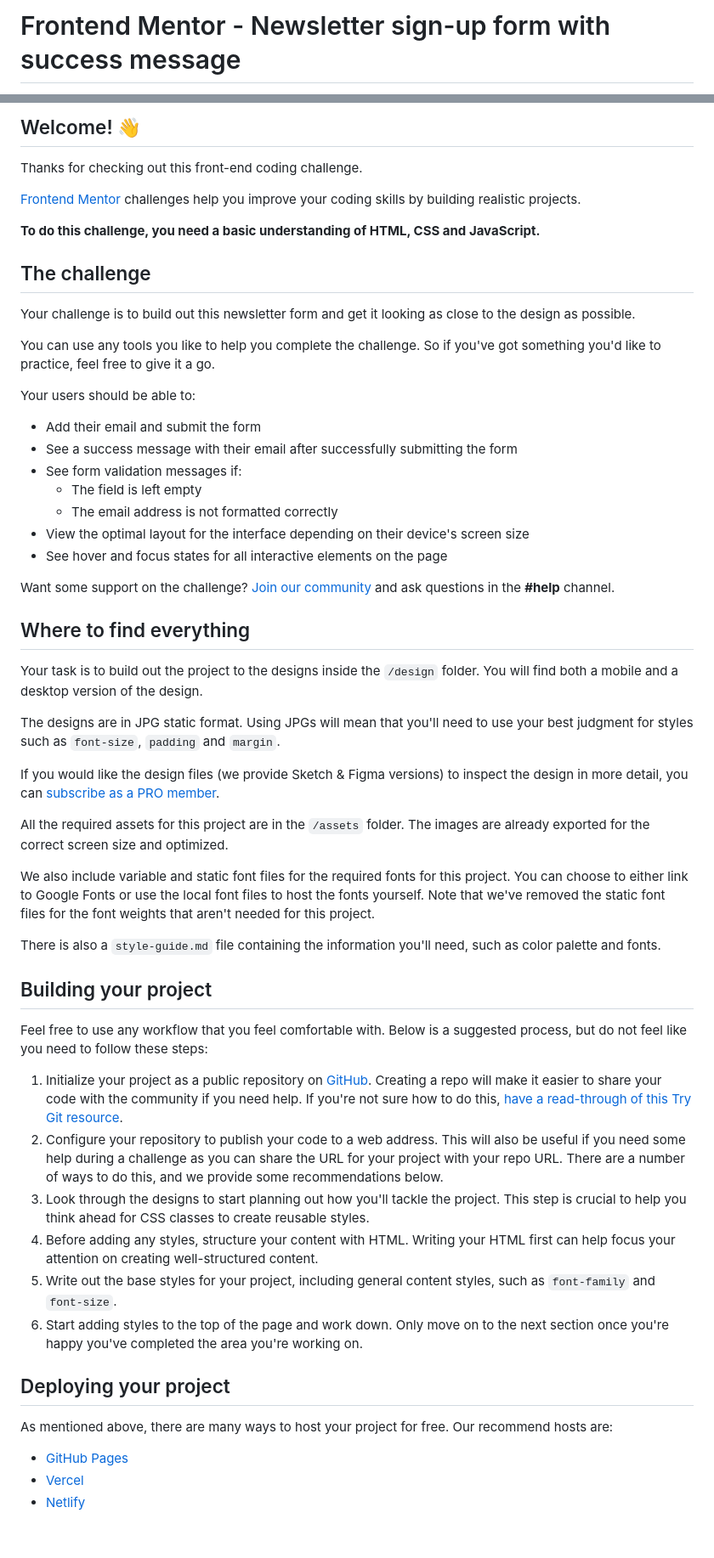
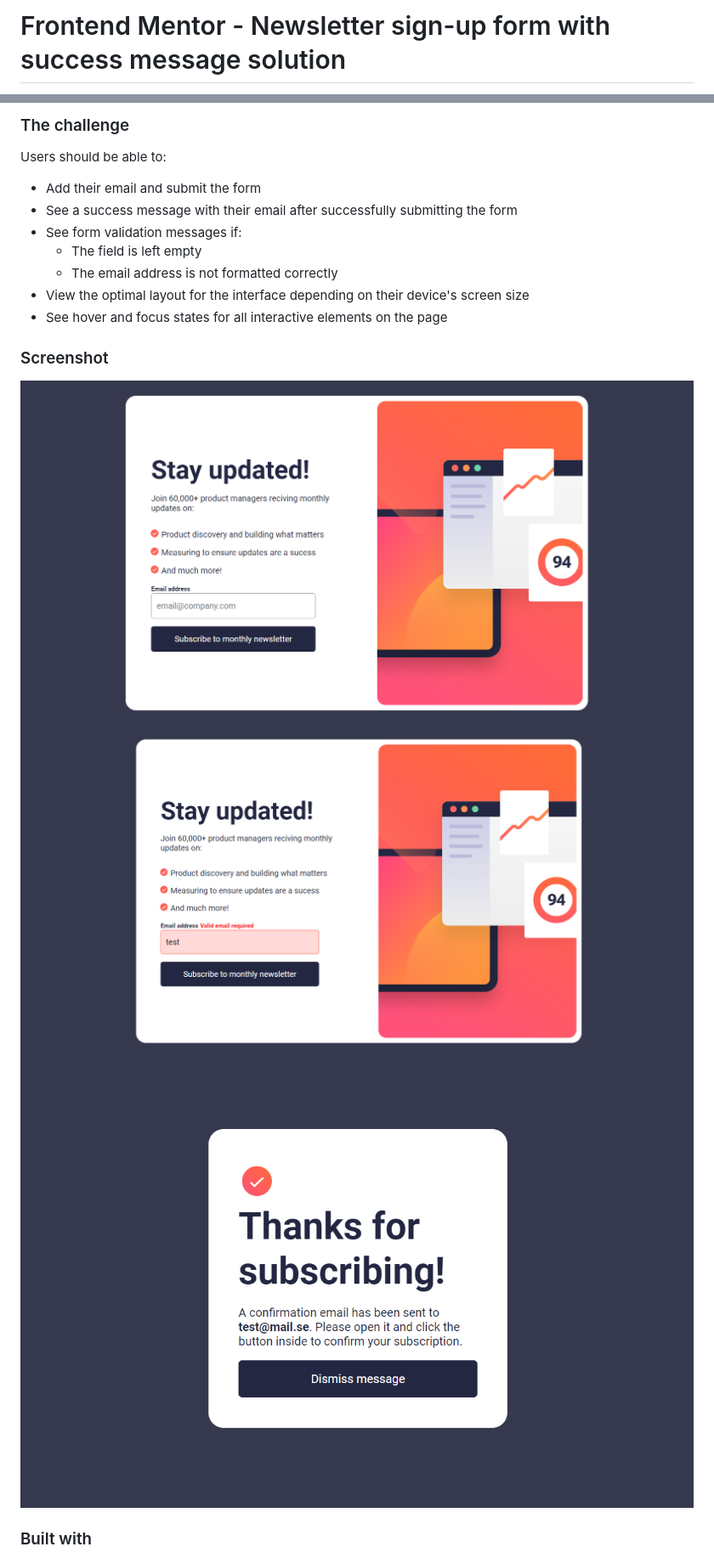
Before and after one commit to isabellaes/newsletter-sign-up-FrontendMentor, a Markdown page: newsletter-sign-up-with-success-message-main/README.md, 2 parts joined by grey strips. Shown at 85% size. Rendered like a GitHub page; pictures changed too: newsletter-sign-up-with-success-message-main/assets/images/Skärmbild 2023-11-08 213643.png (added), newsletter-sign-up-with-success-message-main/assets/images/Skärmbild 2023-11-08 213658.png (added), newsletter-sign-up-with-success-message-main/assets/images/Skärmbild 2023-11-08 213714.png (added); blank space fills up the shorter version.

```diff
--- a/newsletter-sign-up-with-success-message-main/README.md
+++ b/newsletter-sign-up-with-success-message-main/README.md
@@ -1,2 +1,2 @@
-# Frontend Mentor - Newsletter sign-up form with success message
+# Frontend Mentor - Newsletter sign-up form with success message solution
 
@@ -4,19 +4,7 @@
 
-## Welcome! 👋
+### The challenge
 
-Thanks for checking out this front-end coding challenge.
-
-[Frontend Mentor](https://www.frontendmentor.io) challenges help you improve your coding skills by building realistic projects.
-
-**To do this challenge, you need a basic understanding of HTML, CSS and JavaScript.**
-
-## The challenge
-
-Your challenge is to build out this newsletter form and get it looking as close to the design as possible.
-
-You can use any tools you like to help you complete the challenge. So if you've got something you'd like to practice, feel free to give it a go.
-
-Your users should be able to:
+Users should be able to:
 
 - Add their email and submit the form
 - See a success message with their email after successfully submitting the form
@@ -26,38 +14,11 @@ Your users should be able to:
 - View the optimal layout for the interface depending on their device's screen size
 - See hover and focus states for all interactive elements on the page
 
-Want some support on the challenge? [Join our community](https://www.frontendmentor.io/community) and ask questions in the **#help** channel.
+### Screenshot
 
-## Where to find everything
+![](./assets/images/Skärmbild%202023-11-08%20213643.png)
+![](./assets/images/Skärmbild%202023-11-08%20213658.png)
+![](./assets/images/Skärmbild%202023-11-08%20213714.png)
 
-Your task is to build out the project to the designs inside the `/design` folder. You will find both a mobile and a desktop version of the design.
+### Built with
 
-The designs are in JPG static format. Using JPGs will mean that you'll need to use your best judgment for styles such as `font-size`, `padding` and `margin`.
-
-If you would like the design files (we provide Sketch & Figma versions) to inspect the design in more detail, you can [subscribe as a PRO member](https://www.frontendmentor.io/pro).
-
-All the required assets for this project are in the `/assets` folder. The images are already exported for the correct screen size and optimized.
-
-We also include variable and static font files for the required fonts for this project. You can choose to either link to Google Fonts or use the local font files to host the fonts yourself. Note that we've removed the static font files for the font weights that aren't needed for this project.
-
-There is also a `style-guide.md` file containing the information you'll need, such as color palette and fonts.
-
-## Building your project
-
-Feel free to use any workflow that you feel comfortable with. Below is a suggested process, but do not feel like you need to follow these steps:
-
-1. Initialize your project as a public repository on [GitHub](https://github.com/). Creating a repo will make it easier to share your code with the community if you need help. If you're not sure how to do this, [have a read-through of this Try Git resource](https://try.github.io/).
-2. Configure your repository to publish your code to a web address. This will also be useful if you need some help during a challenge as you can share the URL for your project with your repo URL. There are a number of ways to do this, and we provide some recommendations below.
-3. Look through the designs to start planning out how you'll tackle the project. This step is crucial to help you think ahead for CSS classes to create reusable styles.
-4. Before adding any styles, structure your content with HTML. Writing your HTML first can help focus your attention on creating well-structured content.
-5. Write out the base styles for your project, including general content styles, such as `font-family` and `font-size`.
-6. Start adding styles to the top of the page and work down. Only move on to the next section once you're happy you've completed the area you're working on.
-
-## Deploying your project
-
-As mentioned above, there are many ways to host your project for free. Our recommend hosts are:
-
-- [GitHub Pages](https://pages.github.com/)
-- [Vercel](https://vercel.com/)
-- [Netlify](https://www.netlify.com/)
-
```
Also changed, not shown: other parts of newsletter-sign-up-with-success-message-main/README.md (+4 -37 lines), newsletter-sign-up-with-success-message-main/README-template.md (deleted, +0 -116 lines), newsletter-sign-up-with-success-message-main/style-guide.md (deleted, +0 -32 lines).
